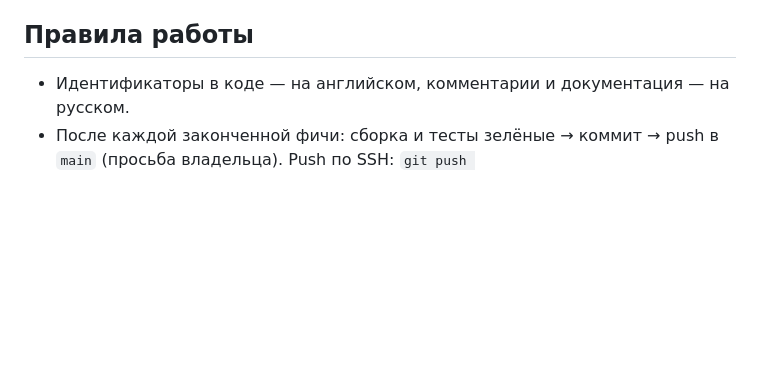
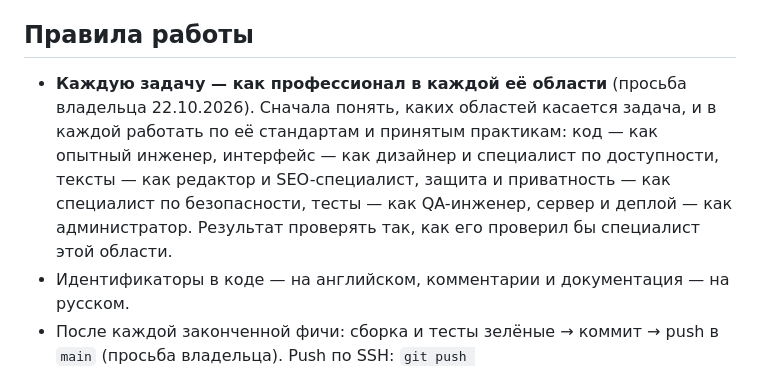
Before and after one commit to romanpaltsev/converter, a Markdown page: CLAUDE.md, the part around the change. GitHub-like rendering; blank space fills up the shorter version.

Commit message:
docs: правило — каждую задачу выполнять как профессионал в каждой её области
Co-Authored-By: Claude Opus 5.5 <noreply@anthropic.com>

```diff
--- a/CLAUDE.md
+++ b/CLAUDE.md
@@ -10,6 +10,11 @@ CSV ↔ XLSX ↔ JSON (8 страниц); электронные книги —
 
 ## Правила работы
 
+- **Каждую задачу — как профессионал в каждой её области** (просьба владельца 22.10.2026). Сначала понять, каких
+  областей касается задача, и в каждой работать по её стандартам и принятым практикам: код — как опытный инженер,
+  интерфейс — как дизайнер и специалист по доступности, тексты — как редактор и SEO-специалист, защита и приватность —
+  как специалист по безопасности, тесты — как QA-инженер, сервер и деплой — как администратор. Результат проверять
+  так, как его проверил бы специалист этой области.
 - Идентификаторы в коде — на английском, комментарии и документация — на русском.
 - После каждой законченной фичи: сборка и тесты зелёные → коммит → push в `main`
   (просьба владельца). Push по SSH: `git push git@github.com:romanpaltsev/converter.git main`
```
